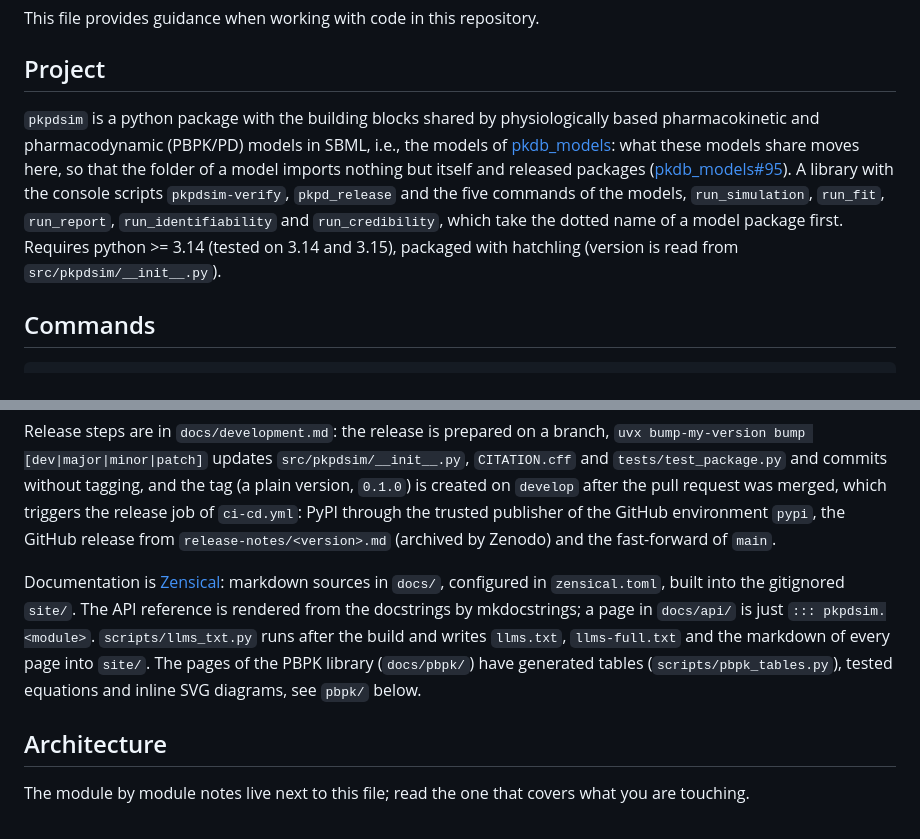
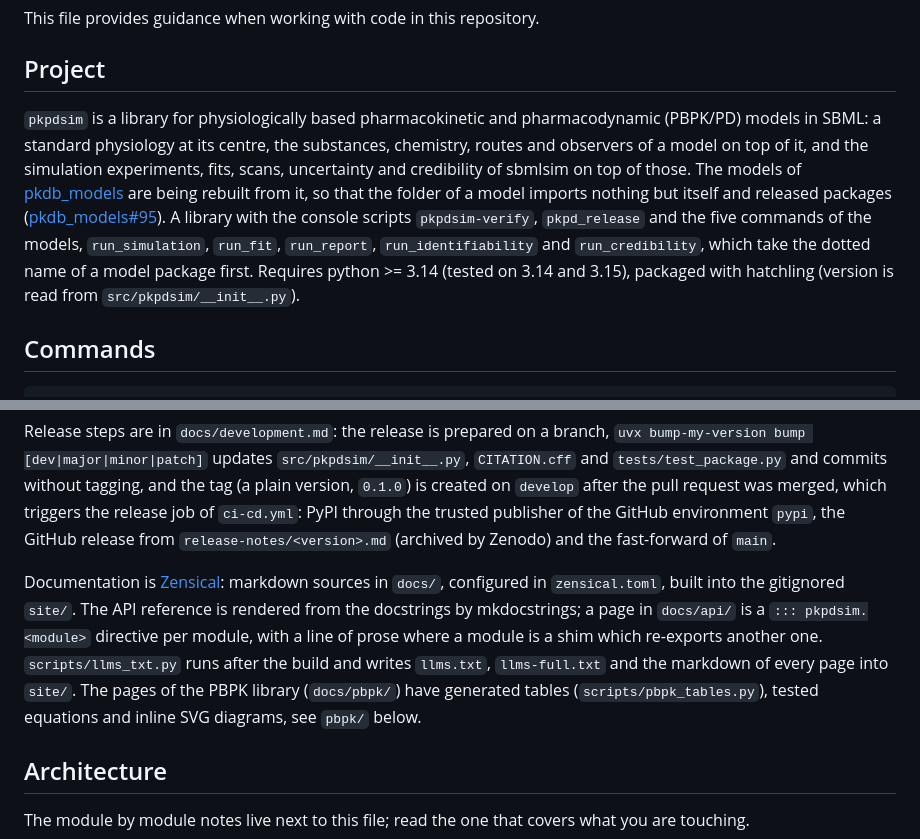
Before and after one commit to matthiaskoenig/pkpdsim, a Markdown page: CLAUDE.md, 2 parts joined by grey strips. Drawn GitHub-style.

Commit message:
docs: CLAUDE.md describes the library the repository has become

```diff
--- a/CLAUDE.md
+++ b/CLAUDE.md
@@ -4,7 +4,7 @@ This file provides guidance when working with code in this repository.
 
 ## Project
 
-`pkpdsim` is a python package with the building blocks shared by physiologically based pharmacokinetic and pharmacodynamic (PBPK/PD) models in SBML, i.e., the models of [pkdb_models](https://github.com/matthiaskoenig/pkdb_models): what these models share moves here, so that the folder of a model imports nothing but itself and released packages ([pkdb_models#95](https://github.com/matthiaskoenig/pkdb_models/issues/95)). A library with the console scripts `pkpdsim-verify`, `pkpd_release` and the five commands of the models, `run_simulation`, `run_fit`, `run_report`, `run_identifiability` and `run_credibility`, which take the dotted name of a model package first. Requires python >= 3.14 (tested on 3.14 and 3.15), packaged with hatchling (version is read from `src/pkpdsim/__init__.py`).
+`pkpdsim` is a library for physiologically based pharmacokinetic and pharmacodynamic (PBPK/PD) models in SBML: a standard physiology at its centre, the substances, chemistry, routes and observers of a model on top of it, and the simulation experiments, fits, scans, uncertainty and credibility of sbmlsim on top of those. The models of [pkdb_models](https://github.com/matthiaskoenig/pkdb_models) are being rebuilt from it, so that the folder of a model imports nothing but itself and released packages ([pkdb_models#95](https://github.com/matthiaskoenig/pkdb_models/issues/95)). A library with the console scripts `pkpdsim-verify`, `pkpd_release` and the five commands of the models, `run_simulation`, `run_fit`, `run_report`, `run_identifiability` and `run_credibility`, which take the dotted name of a model package first. Requires python >= 3.14 (tested on 3.14 and 3.15), packaged with hatchling (version is read from `src/pkpdsim/__init__.py`).
 
 ## Commands
 
@@ -38,7 +38,7 @@ uv run zensical serve
 
 Release steps are in `docs/development.md`: the release is prepared on a branch, `uvx bump-my-version bump [dev|major|minor|patch]` updates `src/pkpdsim/__init__.py`, `CITATION.cff` and `tests/test_package.py` and commits without tagging, and the tag (a plain version, `0.1.0`) is created on `develop` after the pull request was merged, which triggers the release job of `ci-cd.yml`: PyPI through the trusted publisher of the GitHub environment `pypi`, the GitHub release from `release-notes/<version>.md` (archived by Zenodo) and the fast-forward of `main`.
 
-Documentation is [Zensical](https://zensical.org/): markdown sources in `docs/`, configured in `zensical.toml`, built into the gitignored `site/`. The API reference is rendered from the docstrings by mkdocstrings; a page in `docs/api/` is just `::: pkpdsim.<module>`. `scripts/llms_txt.py` runs after the build and writes `llms.txt`, `llms-full.txt` and the markdown of every page into `site/`. The pages of the PBPK library (`docs/pbpk/`) have generated tables (`scripts/pbpk_tables.py`), tested equations and inline SVG diagrams, see `pbpk/` below.
+Documentation is [Zensical](https://zensical.org/): markdown sources in `docs/`, configured in `zensical.toml`, built into the gitignored `site/`. The API reference is rendered from the docstrings by mkdocstrings; a page in `docs/api/` is a `::: pkpdsim.<module>` directive per module, with a line of prose where a module is a shim which re-exports another one. `scripts/llms_txt.py` runs after the build and writes `llms.txt`, `llms-full.txt` and the markdown of every page into `site/`. The pages of the PBPK library (`docs/pbpk/`) have generated tables (`scripts/pbpk_tables.py`), tested equations and inline SVG diagrams, see `pbpk/` below.
 
 ## Architecture
 
```
